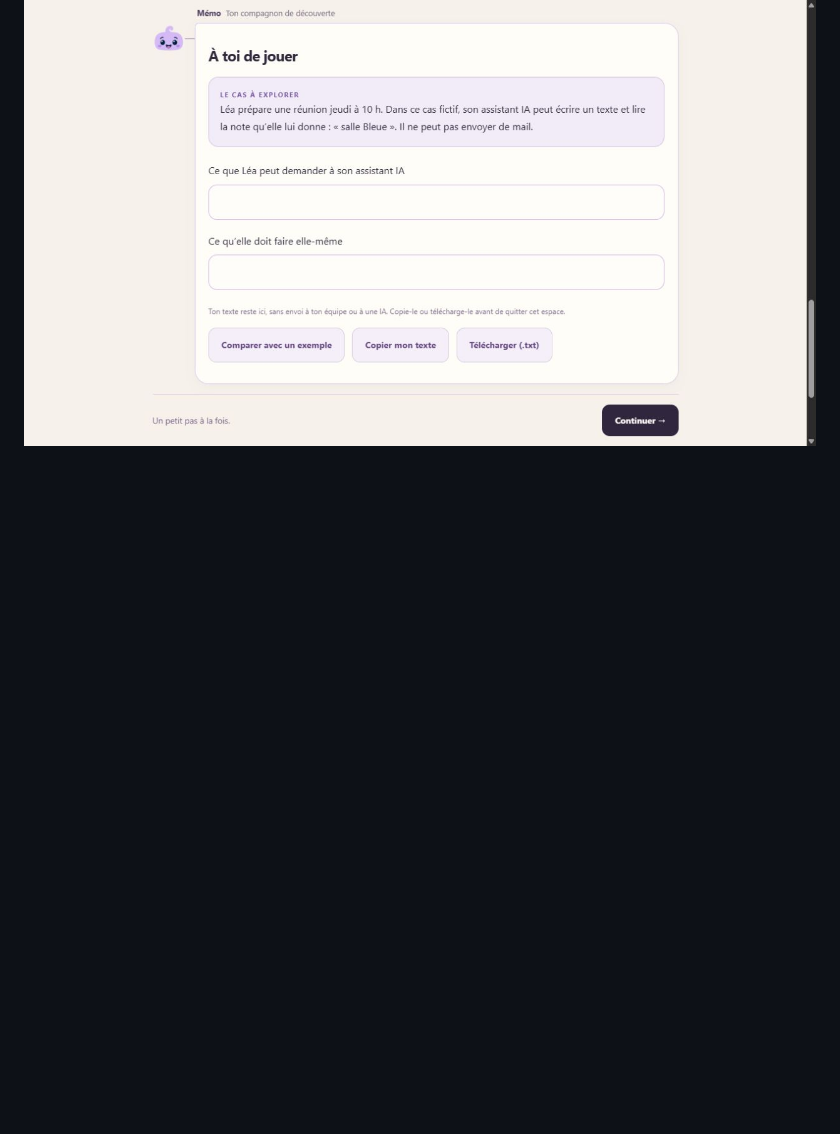
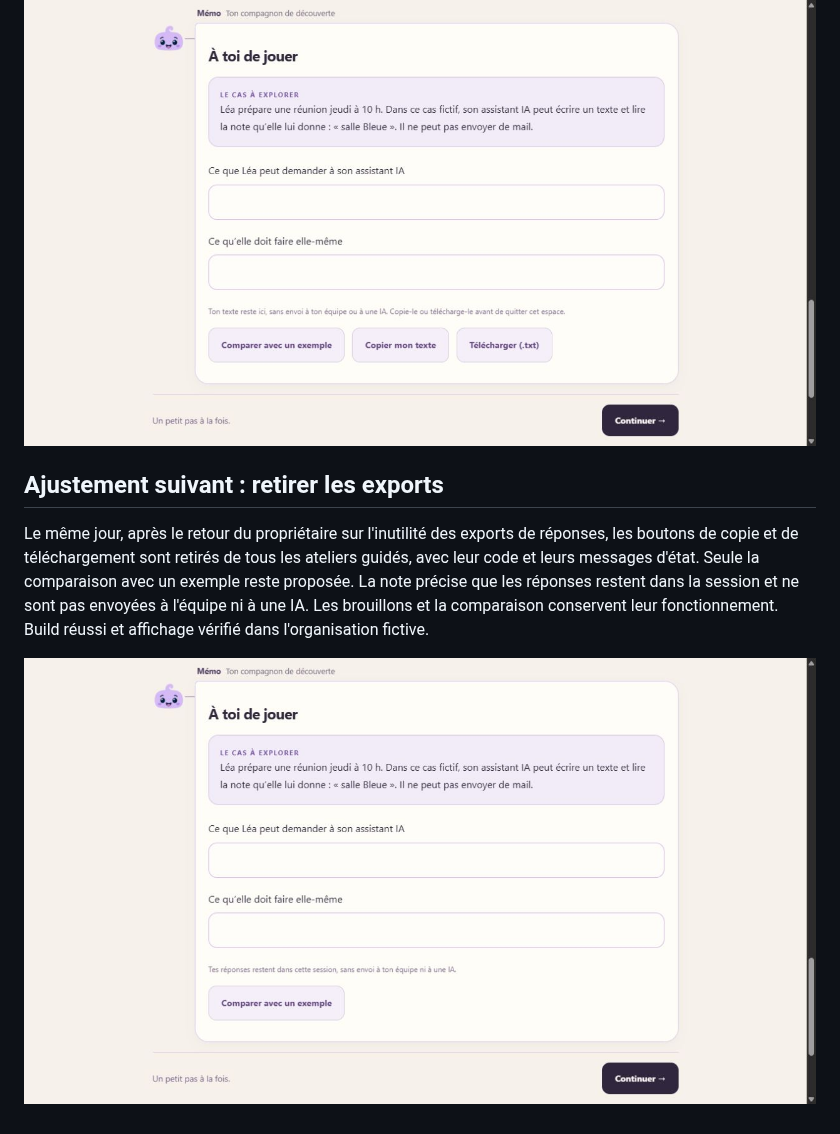
Before and after one commit to ClemNTTS/MemStack, a Markdown page: docs/content/ENTERPRISE_LEA_FIELDS_20261019.md, the part around the change. Drawn GitHub-style; pictures changed too: docs/screenshots/enterprise-memo/lea-without-export.png (added); blank space fills up the shorter version.

Commit message:
Remove answer export controls from enterprise practice

```diff
--- a/docs/content/ENTERPRISE_LEA_FIELDS_20261019.md
+++ b/docs/content/ENTERPRISE_LEA_FIELDS_20261019.md
@@ -9,3 +9,9 @@ Les réponses restent dans le brouillon de la mission, isolé par compte et orga
 Recette avec les vrais composants dans une organisation fictive : arrivée à l'étape 6/8, absence des répétitions et de la grande zone de texte, saisie d'abord dans le deuxième champ puis dans le premier sans perte, copie vérifiée avec les deux titres et leurs réponses, ouverture de l'exemple commenté après rédaction. Aucun compte réel modifié. Build réussi, 260 tests réussis. L'avertissement préexistant de taille de bundle reste présent.
 
 ![Atelier simplifié avant rédaction](../screenshots/enterprise-memo/lea-two-fields.png)
+
+## Ajustement suivant : retirer les exports
+
+Le même jour, après le retour du propriétaire sur l'inutilité des exports de réponses, les boutons de copie et de téléchargement sont retirés de tous les ateliers guidés, avec leur code et leurs messages d'état. Seule la comparaison avec un exemple reste proposée. La note précise que les réponses restent dans la session et ne sont pas envoyées à l'équipe ni à une IA. Les brouillons et la comparaison conservent leur fonctionnement. Build réussi et affichage vérifié dans l'organisation fictive.
+
+![Atelier sans exports](../screenshots/enterprise-memo/lea-without-export.png)
```
Also changed, not shown: 1 other file.
